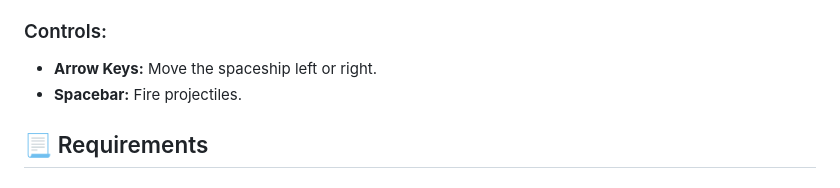
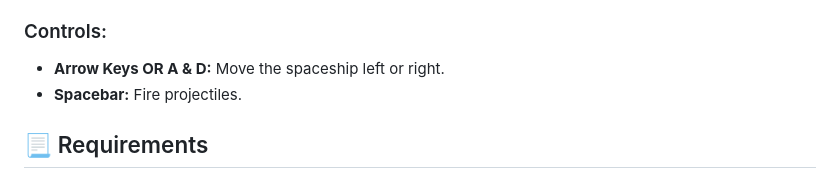
Before and after one commit to ritayoussef/SpaceInvaders, a Markdown page: README.md, the part around the change. Drawn GitHub-style.

```diff
--- a/README.md
+++ b/README.md
@@ -17,7 +17,7 @@ The player controls a spaceship at the bottom of the screen, moving it left or r
 - **Multiple Waves:** Aliens become faster and more challenging with each successive wave.
 
 ### Controls:
-- **Arrow Keys:** Move the spaceship left or right.
+- **Arrow Keys OR A & D:** Move the spaceship left or right.
 - **Spacebar:** Fire projectiles.
 
 ## 📃 Requirements
```
